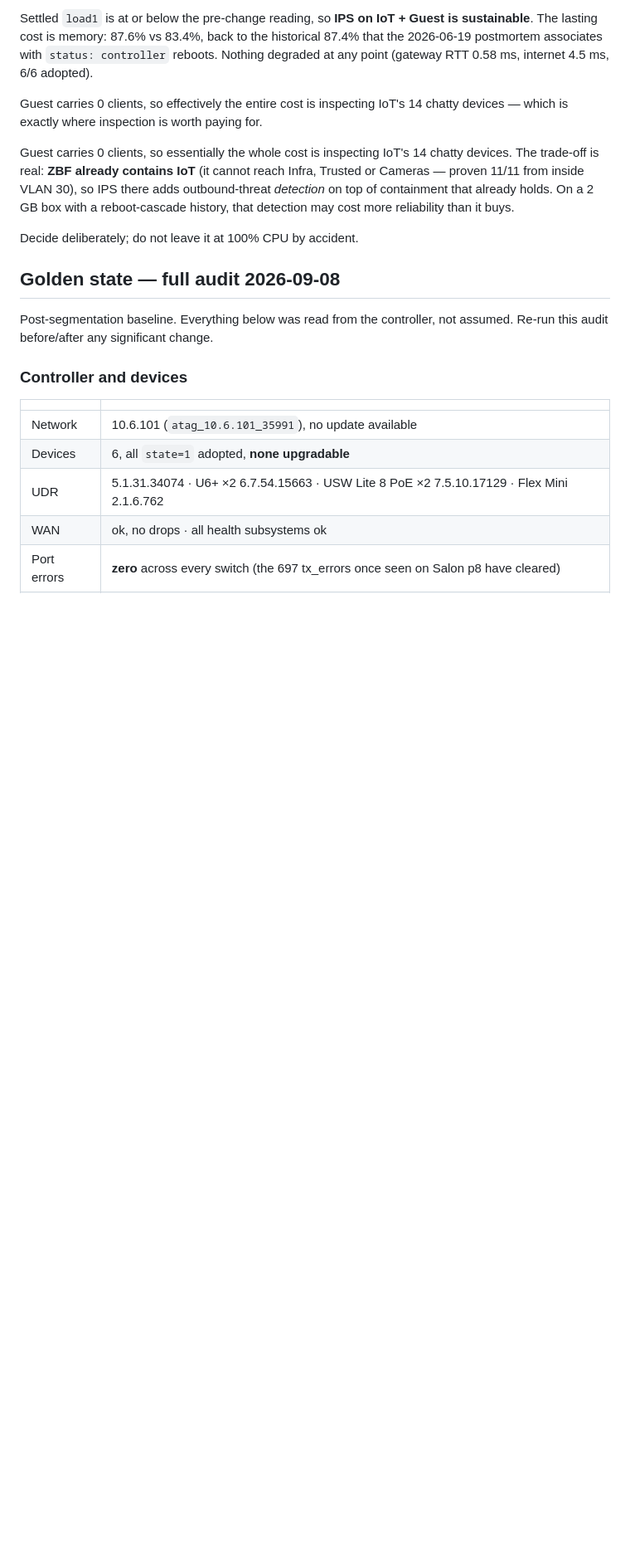
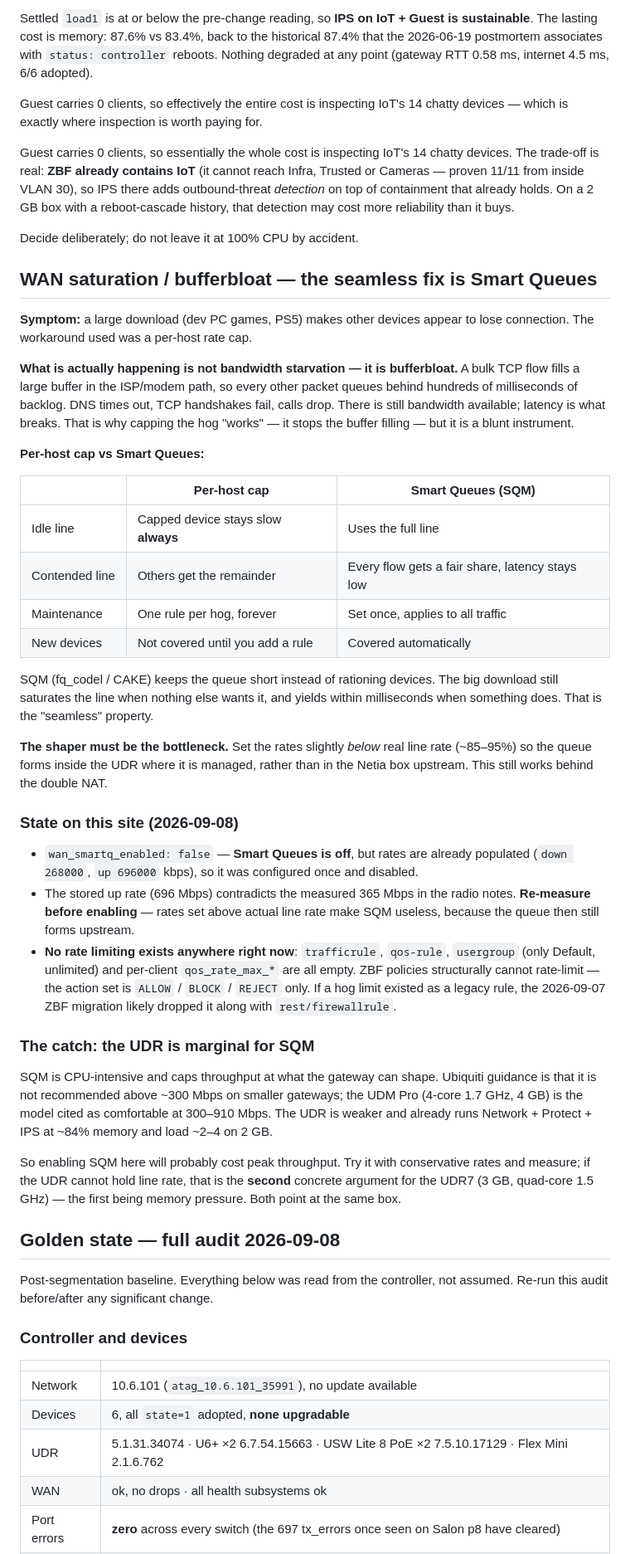
Before and after one commit to gOOrcio/mati-lab, a Markdown page: network/unifi/notes.md, the part around the change. Shown at 83% size. Rendered like a GitHub page; blank space fills up the shorter version.

Commit message:
docs(unifi): bufferbloat is the real cause of WAN saturation; SQM vs per-host caps
Records why a large download makes other devices look disconnected -- queue
latency, not bandwidth starvation -- and why Smart Queues is the seamless fix
where a per-host cap is not: the capped device stays slow even on an idle
line, and every new hog needs another rule.

Also records that no rate limiting exists on this site at all right now
(trafficrule, qos-rule, usergroup and per-client qos fields are empty, and ZBF
actions are ALLOW/BLOCK/REJECT only), so a legacy hog limit was most likely
dropped by the ZBF migration.

Caveat: SQM is CPU-bound and the UDR is marginal at ~280 Mbps. Stored smartq
up rate (696 Mbps) also contradicts the measured 365, so re-measure first.

Co-Authored-By: Claude Opus 5 <noreply@anthropic.com>
Claude-Session: https://claude.ai/code/session_01DtLN6AhnRV3TBoCDrpA2o7

```diff
--- a/network/unifi/notes.md
+++ b/network/unifi/notes.md
@@ -809,6 +809,62 @@ than it buys.
 
 Decide deliberately; do not leave it at 100% CPU by accident.
 
+## WAN saturation / bufferbloat — the seamless fix is Smart Queues
+
+**Symptom:** a large download (dev PC games, PS5) makes other devices appear to
+lose connection. The workaround used was a per-host rate cap.
+
+**What is actually happening is not bandwidth starvation — it is bufferbloat.**
+A bulk TCP flow fills a large buffer in the ISP/modem path, so every other
+packet queues behind hundreds of milliseconds of backlog. DNS times out, TCP
+handshakes fail, calls drop. There is still bandwidth available; latency is what
+breaks. That is why capping the hog "works" — it stops the buffer filling — but
+it is a blunt instrument.
+
+**Per-host cap vs Smart Queues:**
+
+| | Per-host cap | Smart Queues (SQM) |
+|---|---|---|
+| Idle line | Capped device stays slow **always** | Uses the full line |
+| Contended line | Others get the remainder | Every flow gets a fair share, latency stays low |
+| Maintenance | One rule per hog, forever | Set once, applies to all traffic |
+| New devices | Not covered until you add a rule | Covered automatically |
+
+SQM (fq_codel / CAKE) keeps the queue short instead of rationing devices. The
+big download still saturates the line when nothing else wants it, and yields
+within milliseconds when something does. That is the "seamless" property.
+
+**The shaper must be the bottleneck.** Set the rates slightly *below* real line
+rate (~85–95%) so the queue forms inside the UDR where it is managed, rather
+than in the Netia box upstream. This still works behind the double NAT.
+
+### State on this site (2026-09-08)
+
+- `wan_smartq_enabled: false` — **Smart Queues is off**, but rates are already
+  populated (`down 268000`, `up 696000` kbps), so it was configured once and
+  disabled.
+- The stored up rate (696 Mbps) contradicts the measured 365 Mbps in the radio
+  notes. **Re-measure before enabling** — rates set above actual line rate make
+  SQM useless, because the queue then still forms upstream.
+- **No rate limiting exists anywhere right now**: `trafficrule`, `qos-rule`,
+  `usergroup` (only Default, unlimited) and per-client `qos_rate_max_*` are all
+  empty. ZBF policies structurally cannot rate-limit — the action set is
+  `ALLOW` / `BLOCK` / `REJECT` only. If a hog limit existed as a legacy rule, the
+  2026-09-07 ZBF migration likely dropped it along with `rest/firewallrule`.
+
+### The catch: the UDR is marginal for SQM
+
+SQM is CPU-intensive and caps throughput at what the gateway can shape. Ubiquiti
+guidance is that it is not recommended above ~300 Mbps on smaller gateways; the
+UDM Pro (4-core 1.7 GHz, 4 GB) is the model cited as comfortable at 300–910 Mbps.
+The UDR is weaker and already runs Network + Protect + IPS at ~84% memory and
+load ~2–4 on 2 GB.
+
+So enabling SQM here will probably cost peak throughput. Try it with conservative
+rates and measure; if the UDR cannot hold line rate, that is the **second**
+concrete argument for the UDR7 (3 GB, quad-core 1.5 GHz) — the first being memory
+pressure. Both point at the same box.
+
 ## Golden state — full audit 2026-09-08
 
 Post-segmentation baseline. Everything below was read from the controller, not
```
